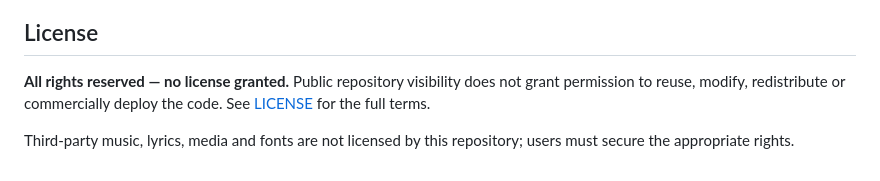
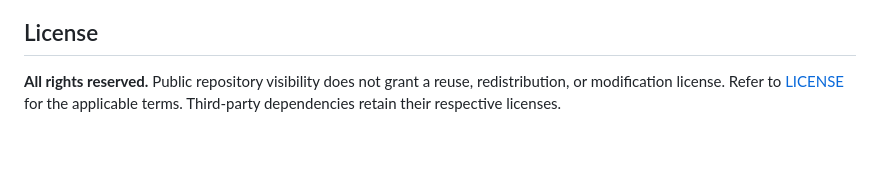
Before and after one commit to oakvx/bratAnimator, a Markdown page: README.md, the part around one of its changes. GitHub-like rendering; blank space fills up the shorter version.

```diff
--- a/README.md
+++ b/README.md
@@ -150,6 +124,4 @@ GitHub Actions runs unit/syntax checks and browser smoke checks when Chrome is a
 
 ## License
 
-**All rights reserved — no license granted.** Public repository visibility does not grant permission to reuse, modify, redistribute or commercially deploy the code. See [LICENSE](LICENSE) for the full terms.
-
-Third-party music, lyrics, media and fonts are not licensed by this repository; users must secure the appropriate rights.
+**All rights reserved.** Public repository visibility does not grant a reuse, redistribution, or modification license. Refer to [LICENSE](./LICENSE) for the applicable terms. Third-party dependencies retain their respective licenses.
```
Also changed, not shown: other parts of README.md (+92 -118 lines).
